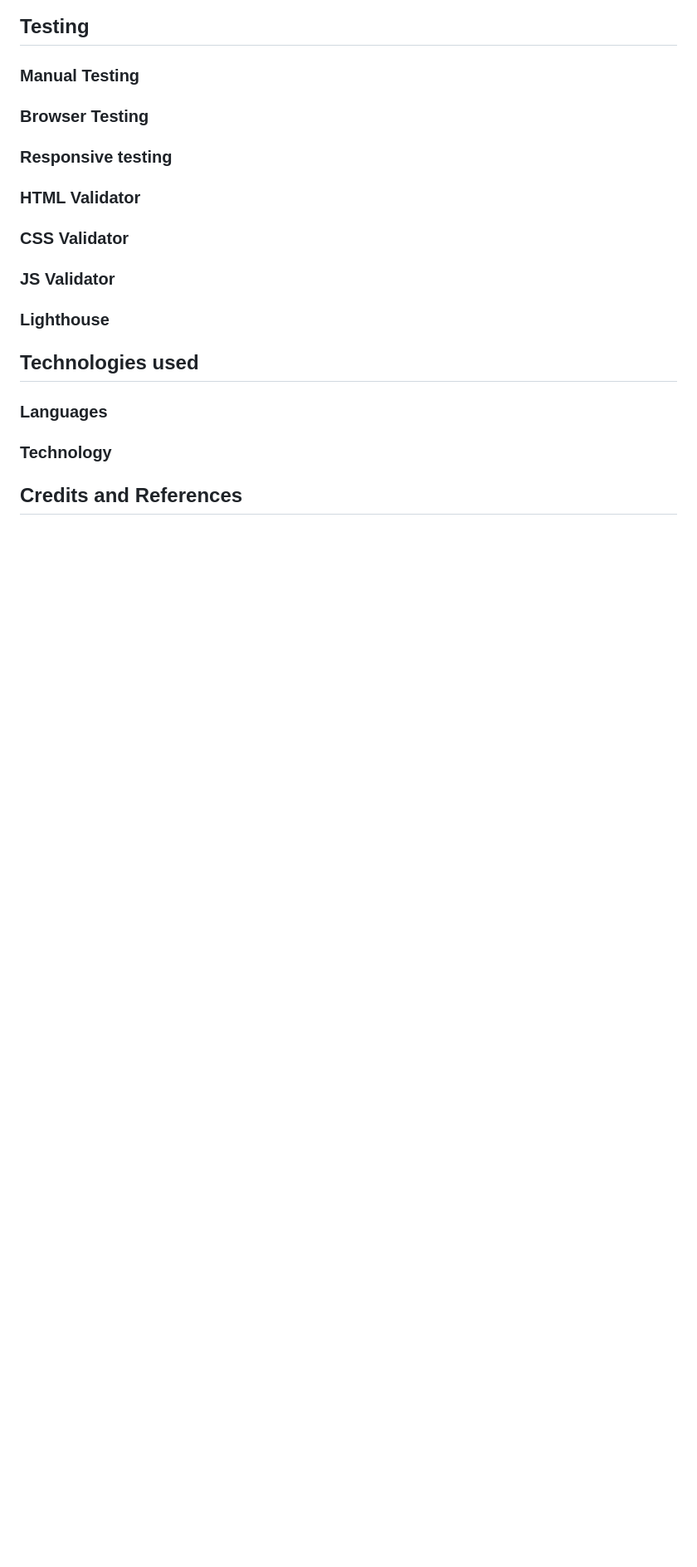
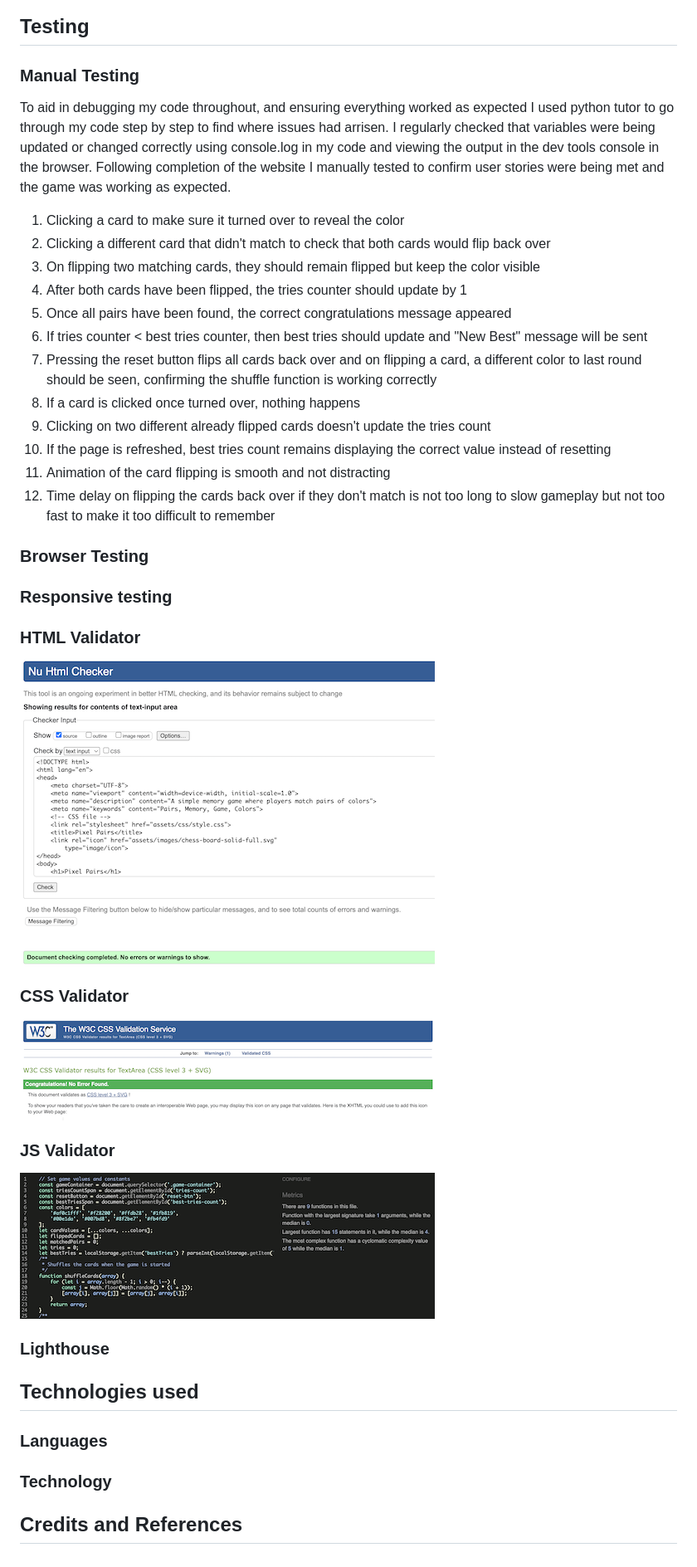
Before and after one commit to AP071216/mp2, a Markdown page: README.md, the part around the change. Shown: that part at 83% size. Rendered like a GitHub page; pictures changed too: assets/images/css-validation.png (added), assets/images/html-validation.png (added), assets/images/js-validation.png (added); blank space fills up the shorter version.

Commit message:
Add testing and validation sections to readme

```diff
--- a/README.md
+++ b/README.md
@@ -154,16 +154,31 @@ On completion of the game, a message will appear above the game container. There
 
 ### Manual Testing
 
+To aid in debugging my code throughout, and ensuring everything worked as expected I used python tutor to go through my code step by step to find where issues had arrisen. I regularly checked that variables were being updated or changed correctly using console.log in my code and viewing the output in the dev tools console in the browser. Following completion of the website I manually tested to confirm user stories were being met and the game was working as expected.
+
+1. Clicking a card to make sure it turned over to reveal the color
+2. Clicking a different card that didn't match to check that both cards would flip back over
+3. On flipping two matching cards, they should remain flipped but keep the color visible
+4. After both cards have been flipped, the tries counter should update by 1
+5. Once all pairs have been found, the correct congratulations message appeared
+6. If tries counter < best tries counter, then best tries should update and "New Best" message will be sent
+7. Pressing the reset button flips all cards back over and on flipping a card, a different color to last round should be seen, confirming the shuffle function is working correctly
+8. If a card is clicked once turned over, nothing happens
+9. Clicking on two different already flipped cards doesn't update the tries count
+10. If the page is refreshed, best tries count remains displaying the correct value instead of resetting
+11. Animation of the card flipping is smooth and not distracting
+12. Time delay on flipping the cards back over if they don't match is not too long to slow gameplay but not too fast to make it too difficult to remember
+
 ### Browser Testing
 
 ### Responsive testing
 
 ### HTML Validator
-
+![HTML validation](assets/images/html-validation.png)
 ### CSS Validator
-
+![CSS validation](assets/images/css-validation.png)
 ### JS Validator
-
+![JS validation](assets/images/js-validation.png)
 ### Lighthouse
 
 ## Technologies used
```
Also changed, not shown: 1 other file.
